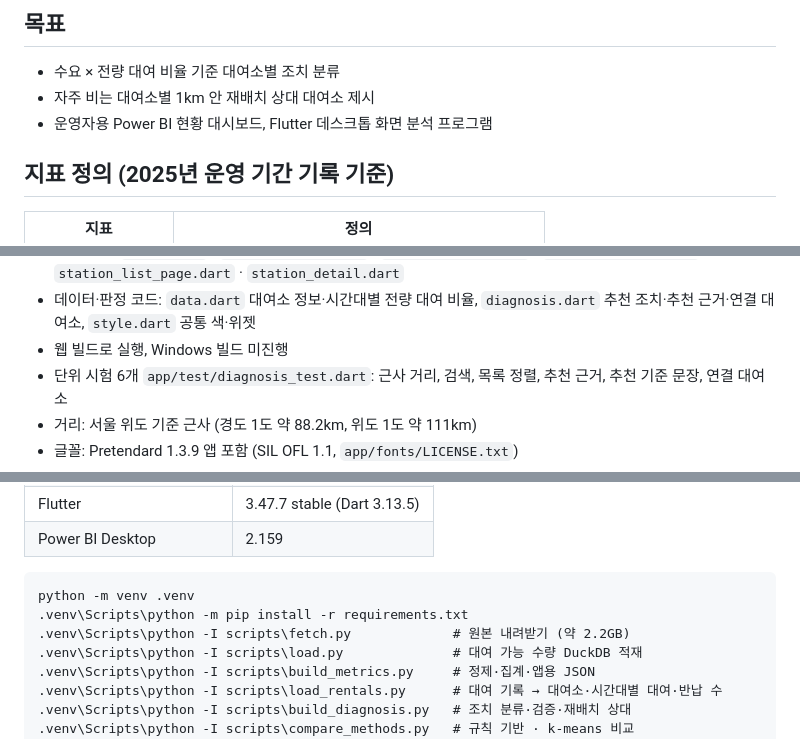
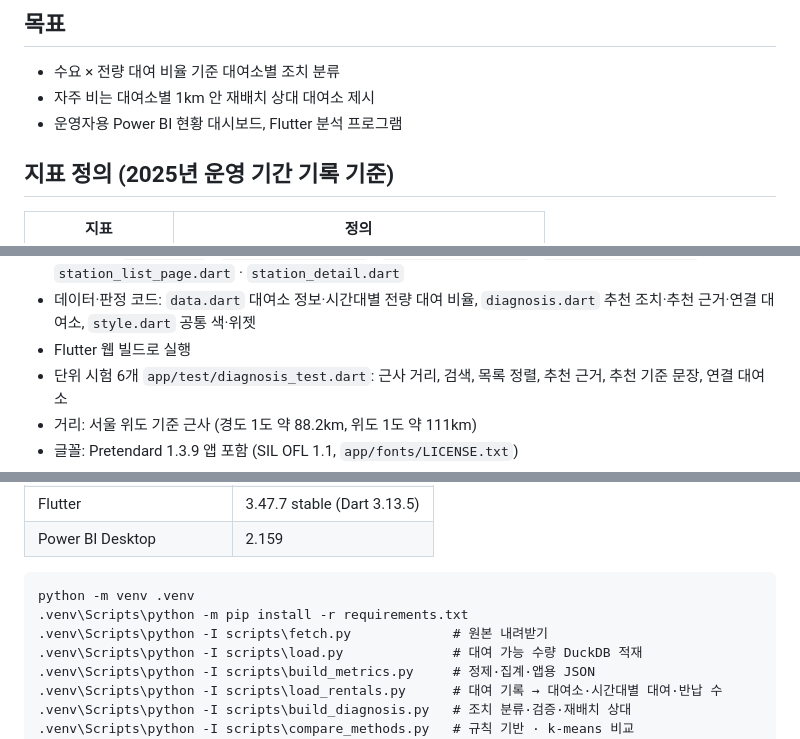
Before and after one commit to seo941024/DDarueng, a Markdown page: README.md, 3 parts joined by grey strips. Drawn GitHub-style.

````diff
--- a/README.md
+++ b/README.md
@@ -17,7 +17,7 @@ Power BI 현황 대시보드 (`powerbi/따릉이_대여소_진단.pbix`)
 ## 목표
 - 수요 × 전량 대여 비율 기준 대여소별 조치 분류
 - 자주 비는 대여소별 1km 안 재배치 상대 대여소 제시
-- 운영자용 Power BI 현황 대시보드, Flutter 데스크톱 화면 분석 프로그램
+- 운영자용 Power BI 현황 대시보드, Flutter 분석 프로그램
 
 ## 지표 정의 (2025년 운영 기간 기록 기준)
 
@@ -176,7 +169,7 @@ Power BI 현황 대시보드 (`powerbi/따릉이_대여소_진단.pbix`)
 - 조치별 색: 장표·Power BI와 동일 (`app/lib/diagnosis.dart`의 `Act`)
 - 화면 코드: `shell.dart` · `overview_page.dart` · `analysis_page.dart` · `recommend_page.dart` · `station_list_page.dart` · `station_detail.dart`
 - 데이터·판정 코드: `data.dart` 대여소 정보·시간대별 전량 대여 비율, `diagnosis.dart` 추천 조치·추천 근거·연결 대여소, `style.dart` 공통 색·위젯
-- 웹 빌드로 실행, Windows 빌드 미진행
+- Flutter 웹 빌드로 실행
 - 단위 시험 6개 `app/test/diagnosis_test.dart`: 근사 거리, 검색, 목록 정렬, 추천 근거, 추천 기준 문장, 연결 대여소
 - 거리: 서울 위도 기준 근사 (경도 1도 약 88.2km, 위도 1도 약 111km)
 - 글꼴: Pretendard 1.3.9 앱 포함 (SIL OFL 1.1, `app/fonts/LICENSE.txt`)
@@ -195,7 +188,7 @@ Power BI 현황 대시보드 (`powerbi/따릉이_대여소_진단.pbix`)
 ```
 python -m venv .venv
 .venv\Scripts\python -m pip install -r requirements.txt
-.venv\Scripts\python -I scripts\fetch.py             # 원본 내려받기 (약 2.2GB)
+.venv\Scripts\python -I scripts\fetch.py             # 원본 내려받기
 .venv\Scripts\python -I scripts\load.py              # 대여 가능 수량 DuckDB 적재
 .venv\Scripts\python -I scripts\build_metrics.py     # 정제·집계·앱용 JSON
 .venv\Scripts\python -I scripts\load_rentals.py      # 대여 기록 → 대여소·시간대별 대여·반납 수
````
Also changed, not shown: other parts of README.md (+16 -23 lines).
